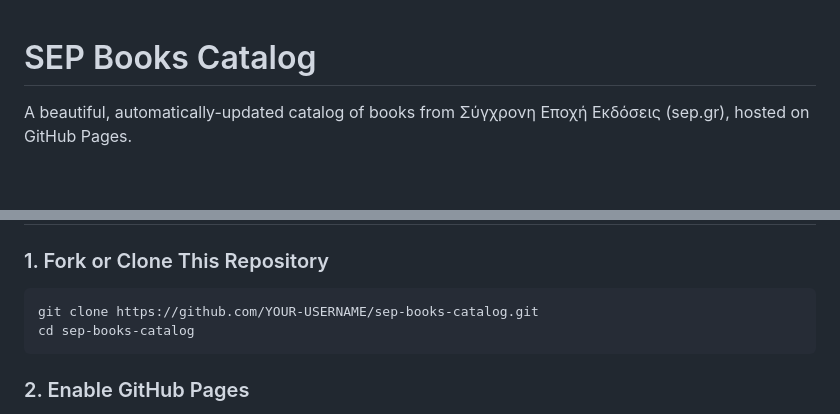
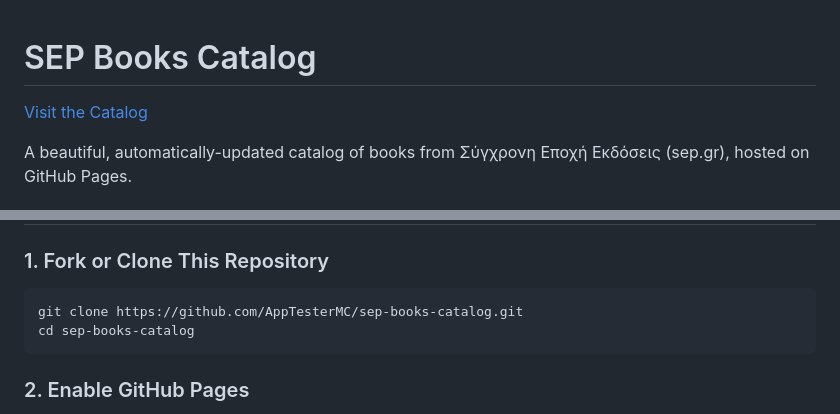
Before and after one commit to AppTesterMC/sep-books-catalog, a Markdown page: README.md, 2 parts joined by grey strips. GitHub-like rendering; blank space fills up the shorter version.

Commit message:
Added webpage link

````diff
--- a/README.md
+++ b/README.md
@@ -1,4 +1,6 @@
 # SEP Books Catalog
+
+[Visit the Catalog](https://apptestermc.github.io/sep-books-catalog/)
 
 A beautiful, automatically-updated catalog of books from Σύγχρονη Εποχή Εκδόσεις (sep.gr), hosted on GitHub Pages.
 
@@ -17,7 +19,7 @@ A beautiful, automatically-updated catalog of books from Σύγχρονη Επο
 ### 1. Fork or Clone This Repository
 
 ```bash
-git clone https://github.com/YOUR-USERNAME/sep-books-catalog.git
+git clone https://github.com/AppTesterMC/sep-books-catalog.git
 cd sep-books-catalog
 ```
 
````
